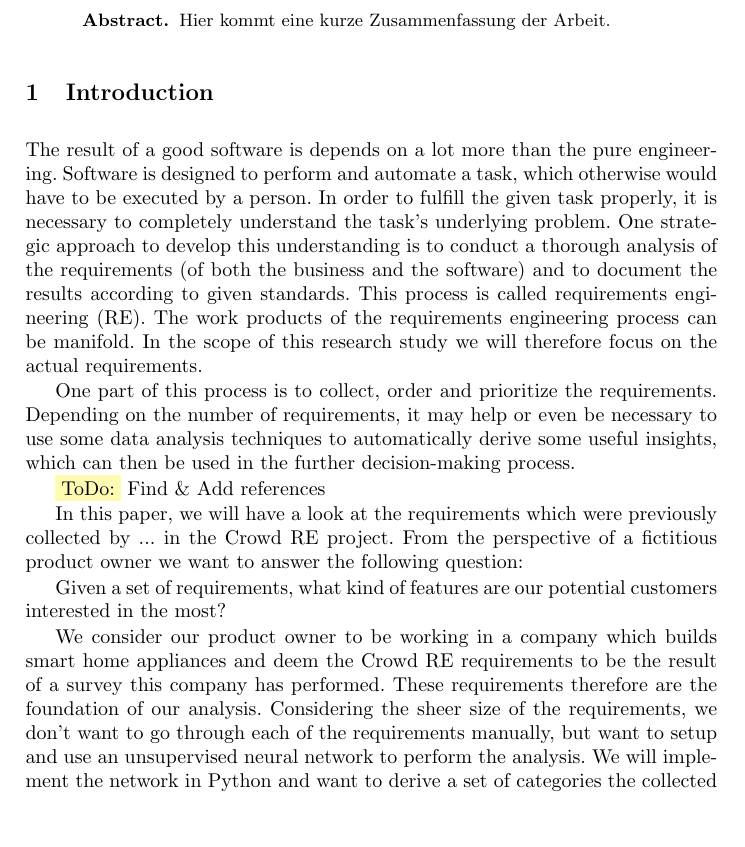
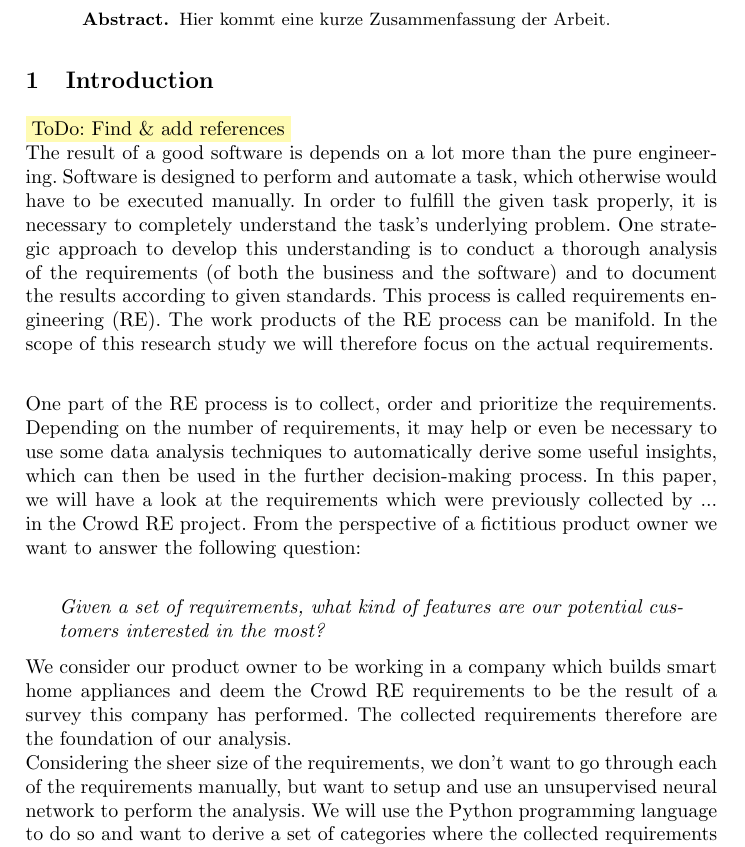
Before and after one commit to firstdayofjune/aire-20, a LaTeX paper (main.tex, which reads content/introduction.tex): part of page 1 of 4, cut so that both start at the same text, the shorter picture padded with empty space. Compiled offline with pdfLaTeX.

Commit message:
Reformatted and slightly rephrased the introduction

```diff
--- a/content/introduction.tex
+++ b/content/introduction.tex
@@ -1,17 +1,17 @@
 \section{Introduction} % (fold)
 \label{sec:introduction}
+\colorbox{yellow!30}{ToDo: Find \& add references}\\
 The result of a good software is depends on a lot more than the pure engineering.
-Software is designed to perform and automate a task, which otherwise would have to be executed by a person.
-In order to fulfill the given task properly, it is necessary to completely understand the task's underlying problem.
-One strategic approach to develop this understanding is to conduct a thorough analysis of the requirements (of both the business and the software) and to document the results according to given standards. This process is called requirements engineering (RE). The work products of the requirements engineering process can be manifold. In the scope of this research study we will therefore focus on the actual requirements.
+Software is designed to perform and automate a task, which otherwise would have to be executed manually.
+In order to fulfill the given task properly, it is necessary to completely understand the task's underlying problem. One strategic approach to develop this understanding is to conduct a thorough analysis of the requirements (of both the business and the software) and to document the results according to given standards. This process is called requirements engineering (RE). The work products of the RE process can be manifold. In the scope of this research study we will therefore focus on the actual requirements.\\
 
-One part of this process is to collect, order and prioritize the requirements. Depending on the number of requirements, it may help or even be necessary to use some data analysis techniques to automatically derive some useful insights, which can then be used in the further decision-making process.
+One part of the RE process is to collect, order and prioritize the requirements. Depending on the number of requirements, it may help or even be necessary to use some data analysis techniques to automatically derive some useful insights, which can then be used in the further decision-making process.
+In this paper, we will have a look at the requirements which were previously collected by ... in the \crowdre{} project. From the perspective of a fictitious product owner we want to answer the following question:\\
+\begin{quote}
+\textit{Given a set of requirements, what kind of features are our potential customers interested in the most?}
+\end{quote}
 
-\colorbox{yellow!30}{ToDo:} Find \& Add references
-
-In this paper, we will have a look at the requirements which were previously collected by ... in the \crowdre{} project. From the perspective of a fictitious product owner we want to answer the following question:
-
-Given a set of requirements, what kind of features are our potential customers interested in the most?
-
-We consider our product owner to be working in a company which builds smart home appliances and deem the \crowdre{} requirements to be the result of a survey this company has performed. These requirements therefore are the foundation of our analysis. Considering the sheer size of the requirements, we don't want to go through each of the requirements manually, but want to setup and use an unsupervised neural network to perform the analysis. We will implement the network in Python and want to derive a set of categories the collected requirements fall into. Finally, we want to answer the question based on the found categories and the number of requirements assigned to each of them.
+We consider our product owner to be working in a company which builds smart home appliances and deem the \crowdre{} requirements to be the result of a survey this company has performed. The collected requirements therefore are the foundation of our analysis.\\
+Considering the sheer size of the requirements, we don't want to go through each of the requirements manually, but want to setup and use an unsupervised neural network to perform the analysis. We will use the Python programming language to do so and want to derive a set of categories where the collected requirements fall into.\\
+Finally, we want to answer our initial question based on the categories we found and the number of requirements assigned to each of them.
 % section introduction (end)
--- a/main.tex
+++ b/main.tex
@@ -9,6 +9,7 @@
 \usepackage{hyperref}
 \usepackage{makecell} % needed for table headings and line breaks in cells
 \usepackage{paralist}
+\usepackage[parfill]{parskip} % don't indent text after newlines
 \usepackage[most]{tcolorbox} % needed for todos in a different background color
 \usepackage{wrapfig} % wrapping text around tables
 
```
Also changed, not shown: main.pdf.
